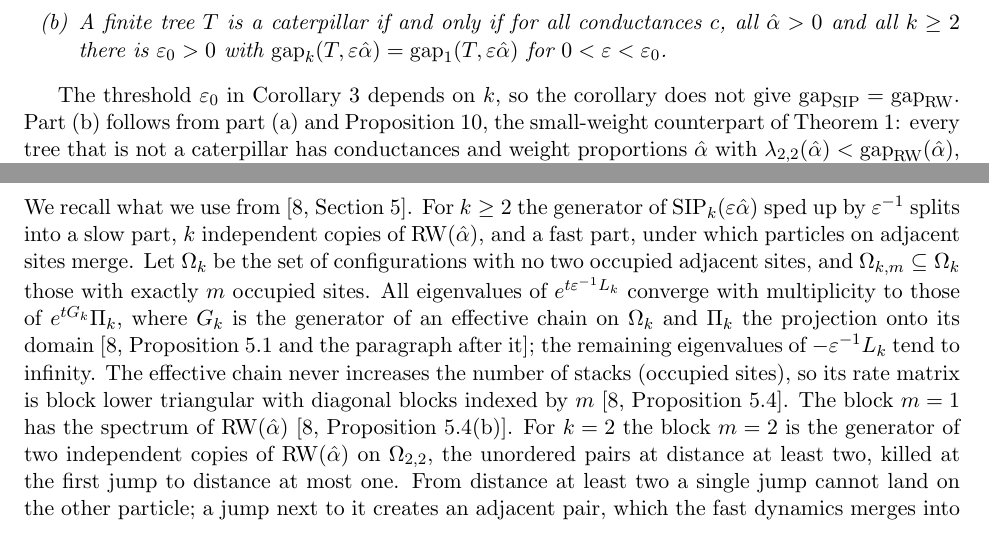
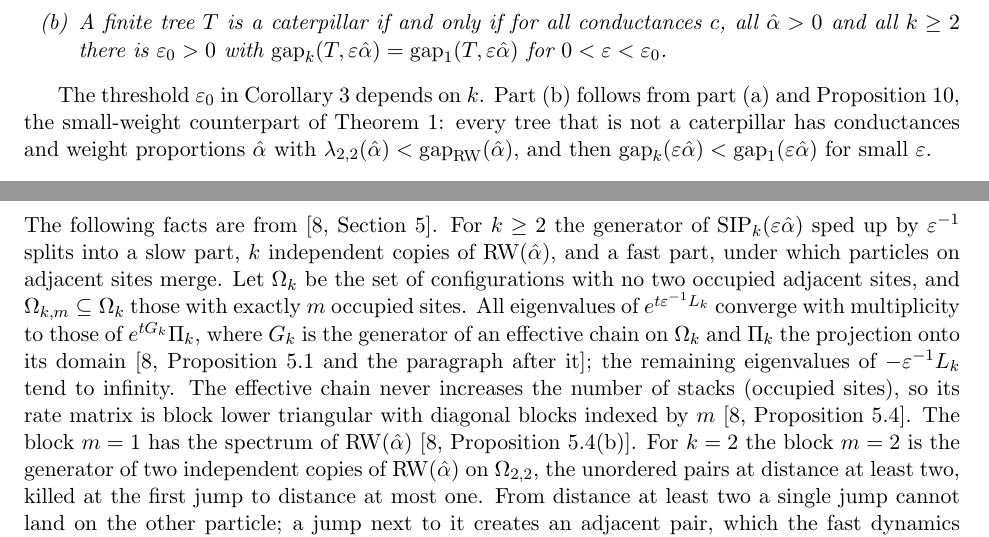
Before and after one commit to yspennstate/inclusion-process-trees-spectral-gap, a LaTeX paper (main.tex): two parts of pages 3 and 6 of 8, joined at a grey line, cut so that both start at the same text. Compiled offline with pdfLaTeX.

Commit message:
Two sentence edits
Co-Authored-By: Claude Opus 5.5 <noreply@anthropic.com>

```diff
--- a/main.tex
+++ b/main.tex
@@ -79,7 +79,7 @@ On every caterpillar, for all conductances and all $\hat\alpha$, $\lambda_{2,2}(
 \end{enumerate}
 \end{corollary}
 
-The threshold $\eps_0$ in Corollary~\ref{cor:C} depends on $k$, so the corollary does not give $\gap_{\mathrm{SIP}}=\gap_{\RW}$. Part (b) follows from part (a) and Proposition~\ref{prop:small}, the small-weight counterpart of Theorem~\ref{thm:A}: every tree that is not a caterpillar has conductances and weight proportions $\hat\alpha$ with $\lambda_{2,2}(\hat\alpha)<\gap_{\RW}(\hat\alpha)$, and then $\gap_k(\eps\hat\alpha)<\gap_1(\eps\hat\alpha)$ for small $\eps$.
+The threshold $\eps_0$ in Corollary~\ref{cor:C} depends on $k$. Part (b) follows from part (a) and Proposition~\ref{prop:small}, the small-weight counterpart of Theorem~\ref{thm:A}: every tree that is not a caterpillar has conductances and weight proportions $\hat\alpha$ with $\lambda_{2,2}(\hat\alpha)<\gap_{\RW}(\hat\alpha)$, and then $\gap_k(\eps\hat\alpha)<\gap_1(\eps\hat\alpha)$ for small $\eps$.
 
 \begin{conjecture}\label{conj}
 If $T$ is a caterpillar, then $\gap_2(T,\alpha)=\gap_1(T,\alpha)$ for all conductances and all site weights.
@@ -175,7 +175,7 @@ Numerically, for the spider with $\hat\alpha=10^4\alpha$ one finds $\lambda_{2,2
 
 \section{The small-weight limit}\label{sec:limit}
 
-We recall what we use from \cite[Section~5]{KS25}. For $k\ge2$ the generator of $\mathrm{SIP}_k(\eps\hat\alpha)$ sped up by $\eps^{-1}$ splits into a slow part, $k$ independent copies of $\RW(\hat\alpha)$, and a fast part, under which particles on adjacent sites merge. Let $\Omega_k$ be the set of configurations with no two occupied adjacent sites, and $\Omega_{k,m}\subseteq\Omega_k$ those with exactly $m$ occupied sites. All eigenvalues of $e^{t\eps^{-1}L_k}$ converge with multiplicity to those of $e^{tG_k}\Pi_k$, where $G_k$ is the generator of an effective chain on $\Omega_k$ and $\Pi_k$ the projection onto its domain \cite[Proposition~5.1 and the paragraph after it]{KS25}; the remaining eigenvalues of $-\eps^{-1}L_k$ tend to infinity. The effective chain never increases the number of stacks (occupied sites), so its rate matrix is block lower triangular with diagonal blocks indexed by $m$ \cite[Proposition~5.4]{KS25}. The block $m=1$ has the spectrum of $\RW(\hat\alpha)$ \cite[Proposition~5.4(b)]{KS25}. For $k=2$ the block $m=2$ is the generator of two independent copies of $\RW(\hat\alpha)$ on $\Omega_{2,2}$, the unordered pairs at distance at least two, killed at the first jump to distance at most one. From distance at least two a single jump cannot land on the other particle; a jump next to it creates an adjacent pair, which the fast dynamics merges into one stack. Its bottom eigenvalue is $\lambda_{2,2}(\hat\alpha)$ \cite[Corollary~5.7]{KS25}. For $k\ge3$ the bottom eigenvalues $\lambda_{k,m}$ of the blocks $m\ge2$ satisfy $\lambda_{k,m}=\lambda_{m,m}\ge\lambda_{2,2}$ \cite[Propositions~5.10 and~5.14]{KS25}. Together with \cite[Corollaries~5.2 and~5.7]{KS25} these give \eqref{eq:KSlimit}.
+The following facts are from \cite[Section~5]{KS25}. For $k\ge2$ the generator of $\mathrm{SIP}_k(\eps\hat\alpha)$ sped up by $\eps^{-1}$ splits into a slow part, $k$ independent copies of $\RW(\hat\alpha)$, and a fast part, under which particles on adjacent sites merge. Let $\Omega_k$ be the set of configurations with no two occupied adjacent sites, and $\Omega_{k,m}\subseteq\Omega_k$ those with exactly $m$ occupied sites. All eigenvalues of $e^{t\eps^{-1}L_k}$ converge with multiplicity to those of $e^{tG_k}\Pi_k$, where $G_k$ is the generator of an effective chain on $\Omega_k$ and $\Pi_k$ the projection onto its domain \cite[Proposition~5.1 and the paragraph after it]{KS25}; the remaining eigenvalues of $-\eps^{-1}L_k$ tend to infinity. The effective chain never increases the number of stacks (occupied sites), so its rate matrix is block lower triangular with diagonal blocks indexed by $m$ \cite[Proposition~5.4]{KS25}. The block $m=1$ has the spectrum of $\RW(\hat\alpha)$ \cite[Proposition~5.4(b)]{KS25}. For $k=2$ the block $m=2$ is the generator of two independent copies of $\RW(\hat\alpha)$ on $\Omega_{2,2}$, the unordered pairs at distance at least two, killed at the first jump to distance at most one. From distance at least two a single jump cannot land on the other particle; a jump next to it creates an adjacent pair, which the fast dynamics merges into one stack. Its bottom eigenvalue is $\lambda_{2,2}(\hat\alpha)$ \cite[Corollary~5.7]{KS25}. For $k\ge3$ the bottom eigenvalues $\lambda_{k,m}$ of the blocks $m\ge2$ satisfy $\lambda_{k,m}=\lambda_{m,m}\ge\lambda_{2,2}$ \cite[Propositions~5.10 and~5.14]{KS25}. Together with \cite[Corollaries~5.2 and~5.7]{KS25} these give \eqref{eq:KSlimit}.
 
 \section{Caterpillars in the small-weight limit}\label{sec:B}
 
```
Also changed, not shown: main.pdf.
